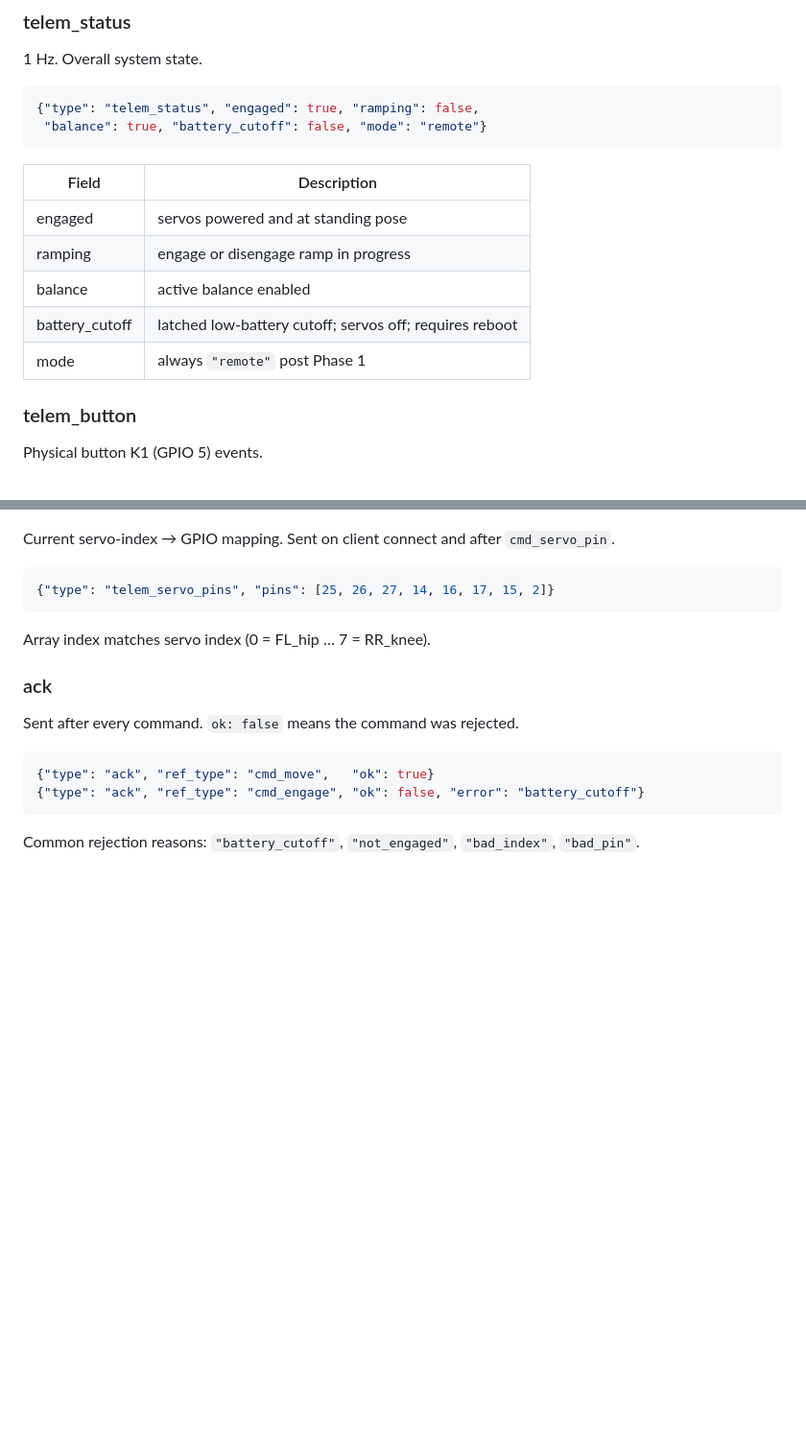
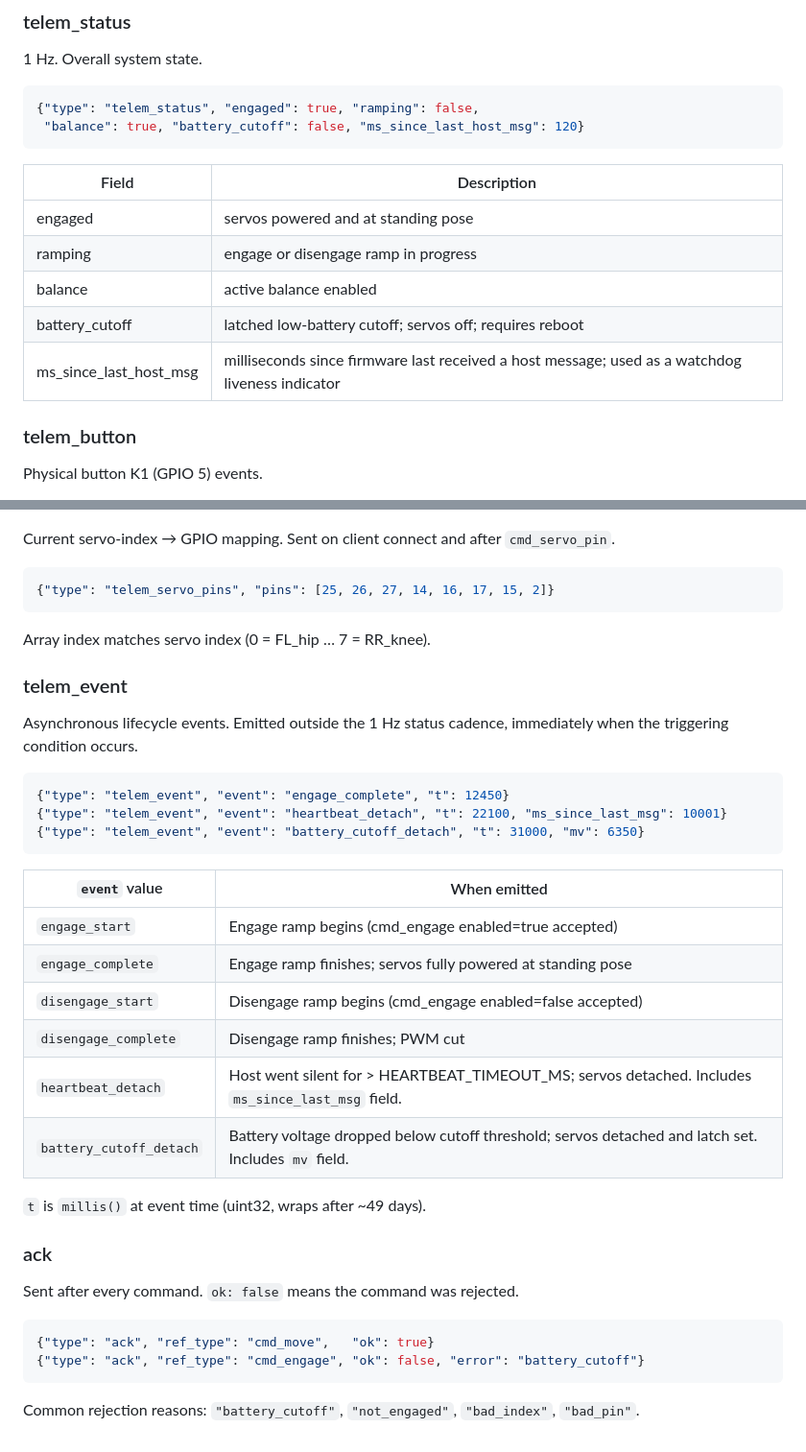
Before and after one commit to peligwen/bark-buddy, a Markdown page: docs/protocol.md, 2 parts joined by grey strips. Shown at 96% size. Drawn GitHub-style; blank space fills up the shorter version.

Commit message:
fix(docs): correct telem_status fields, servo pins, add telem_event

````diff
--- a/docs/protocol.md
+++ b/docs/protocol.md
@@ -220,7 +220,7 @@ Battery cutoff latches at 6400 mV (3.2 V/cell for 2S LiPo). Requires reboot to c
 
 ```json
 {"type": "telem_status", "engaged": true, "ramping": false,
- "balance": true, "battery_cutoff": false, "mode": "remote"}
+ "balance": true, "battery_cutoff": false, "ms_since_last_host_msg": 120}
 ```
 
 | Field | Description |
@@ -229,7 +229,7 @@ Battery cutoff latches at 6400 mV (3.2 V/cell for 2S LiPo). Requires reboot to c
 | ramping | engage or disengage ramp in progress |
 | balance | active balance enabled |
 | battery_cutoff | latched low-battery cutoff; servos off; requires reboot |
-| mode | always `"remote"` post Phase 1 |
+| ms_since_last_host_msg | milliseconds since firmware last received a host message; used as a watchdog liveness indicator |
 
 ### telem_button
 
@@ -271,6 +271,27 @@ Current servo-index → GPIO mapping. Sent on client connect and after `cmd_serv
 
 Array index matches servo index (0 = FL_hip … 7 = RR_knee).
 
+### telem_event
+
+Asynchronous lifecycle events. Emitted outside the 1 Hz status cadence, immediately when the triggering condition occurs.
+
+```json
+{"type": "telem_event", "event": "engage_complete", "t": 12450}
+{"type": "telem_event", "event": "heartbeat_detach", "t": 22100, "ms_since_last_msg": 10001}
+{"type": "telem_event", "event": "battery_cutoff_detach", "t": 31000, "mv": 6350}
+```
+
+| `event` value | When emitted |
+|---------------|-------------|
+| `engage_start` | Engage ramp begins (cmd_engage enabled=true accepted) |
+| `engage_complete` | Engage ramp finishes; servos fully powered at standing pose |
+| `disengage_start` | Disengage ramp begins (cmd_engage enabled=false accepted) |
+| `disengage_complete` | Disengage ramp finishes; PWM cut |
+| `heartbeat_detach` | Host went silent for > HEARTBEAT_TIMEOUT_MS; servos detached. Includes `ms_since_last_msg` field. |
+| `battery_cutoff_detach` | Battery voltage dropped below cutoff threshold; servos detached and latch set. Includes `mv` field. |
+
+`t` is `millis()` at event time (uint32, wraps after ~49 days).
+
 ### ack
 
 Sent after every command. `ok: false` means the command was rejected.
````
